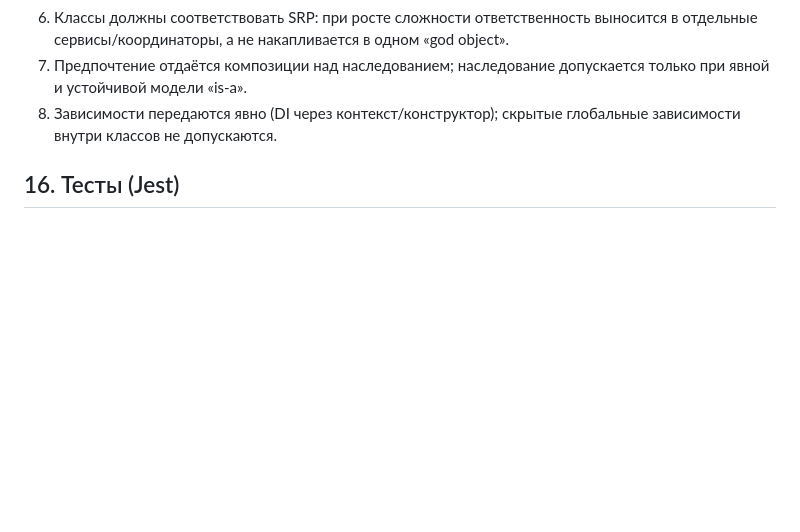
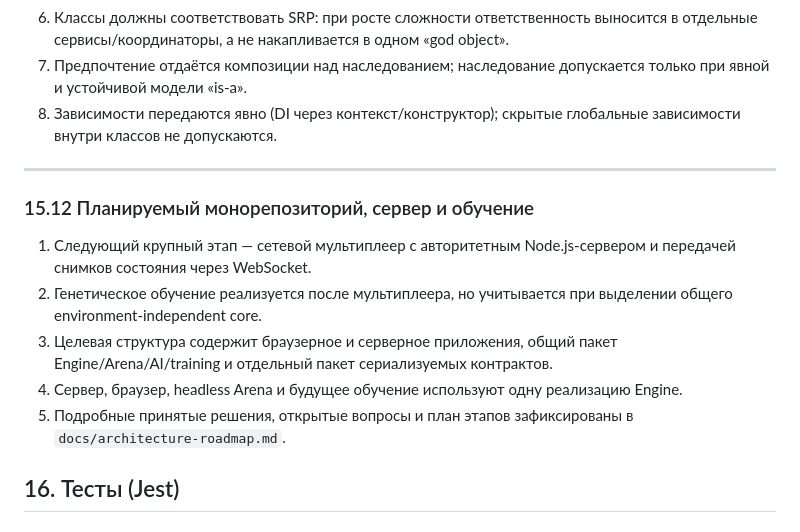
Before and after one commit to Aleksander-true/Snake-game, a Markdown page: docs/spec.md, the part around one of its changes. Drawn GitHub-style; blank space fills up the shorter version.

```diff
--- a/docs/spec.md
+++ b/docs/spec.md
@@ -1586,6 +1586,16 @@ continueAfterLevelEnd()
 7. Предпочтение отдаётся композиции над наследованием; наследование допускается только при явной и устойчивой модели «is-a».
 8. Зависимости передаются явно (DI через контекст/конструктор); скрытые глобальные зависимости внутри классов не допускаются.
 
+---
+
+### 15.12 Планируемый монорепозиторий, сервер и обучение
+
+1. Следующий крупный этап — сетевой мультиплеер с авторитетным Node.js-сервером и передачей снимков состояния через WebSocket.
+2. Генетическое обучение реализуется после мультиплеера, но учитывается при выделении общего environment-independent core.
+3. Целевая структура содержит браузерное и серверное приложения, общий пакет Engine/Arena/AI/training и отдельный пакет сериализуемых контрактов.
+4. Сервер, браузер, headless Arena и будущее обучение используют одну реализацию Engine.
+5. Подробные принятые решения, открытые вопросы и план этапов зафиксированы в `docs/architecture-roadmap.md`.
+
 
 ## 16. Тесты (Jest)
 
```
Also changed, not shown: other parts of docs/spec.md (+34 -0 lines), docs/architecture-roadmap.md (added, +389 -0 lines).
